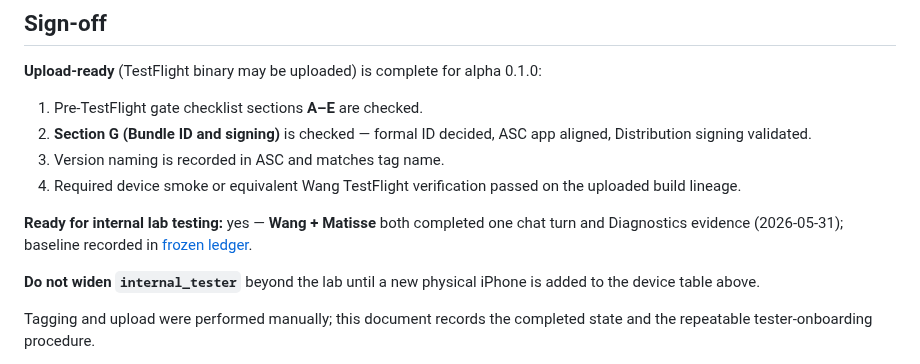
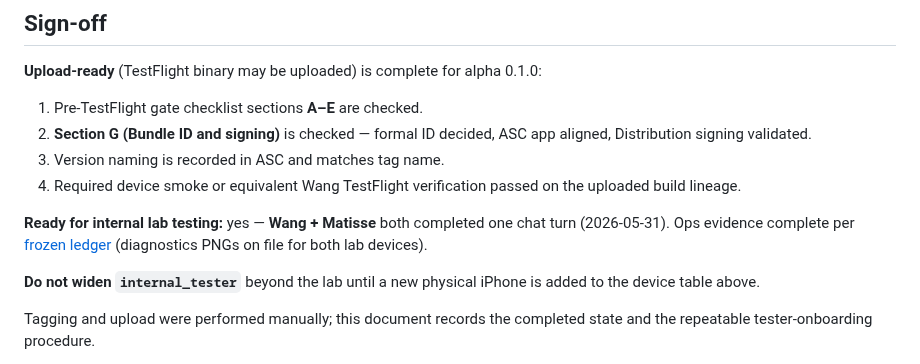
Before and after one commit to studio-prospect/qwon-ai-ios, a Markdown page: docs/product/qwen_text_only_alpha_testflight_prep.md, the part around the change. GitHub-like rendering.

```diff
--- a/docs/product/qwen_text_only_alpha_testflight_prep.md
+++ b/docs/product/qwen_text_only_alpha_testflight_prep.md
@@ -460,7 +460,7 @@ For the **two-device lab** only:
 3. Version naming is recorded in ASC and matches tag name.
 4. Required device smoke or equivalent Wang TestFlight verification passed on the uploaded build lineage.
 
-**Ready for internal lab testing:** yes — **Wang + Matisse** both completed one chat turn and Diagnostics evidence (2026-05-31); baseline recorded in [frozen ledger](./qwen_text_only_alpha_lab_evidence.md#frozen-ledger-010-build-1).
+**Ready for internal lab testing:** yes — **Wang + Matisse** both completed one chat turn (2026-05-31). Ops evidence complete per [frozen ledger](./qwen_text_only_alpha_lab_evidence.md#frozen-ledger-010-build-1) (diagnostics PNGs on file for both lab devices).
 
 **Do not widen `internal_tester`** beyond the lab until a new physical iPhone is added to the device table above.
 
```
Also changed, not shown: docs/product/qwen_text_only_alpha_lab_evidence.md (+24 -18 lines), docs/product/qwen_text_only_alpha_tester_instructions.md (+2 -0 lines).
